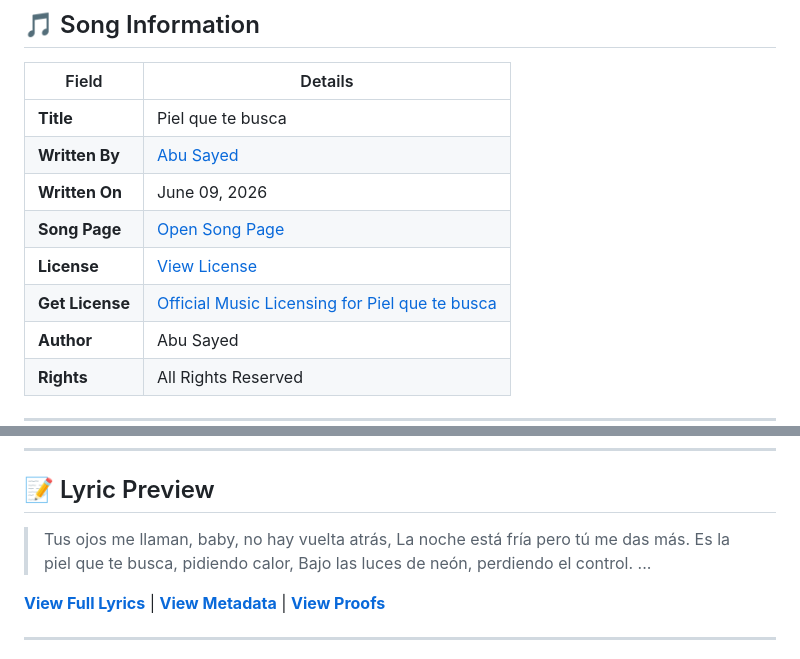
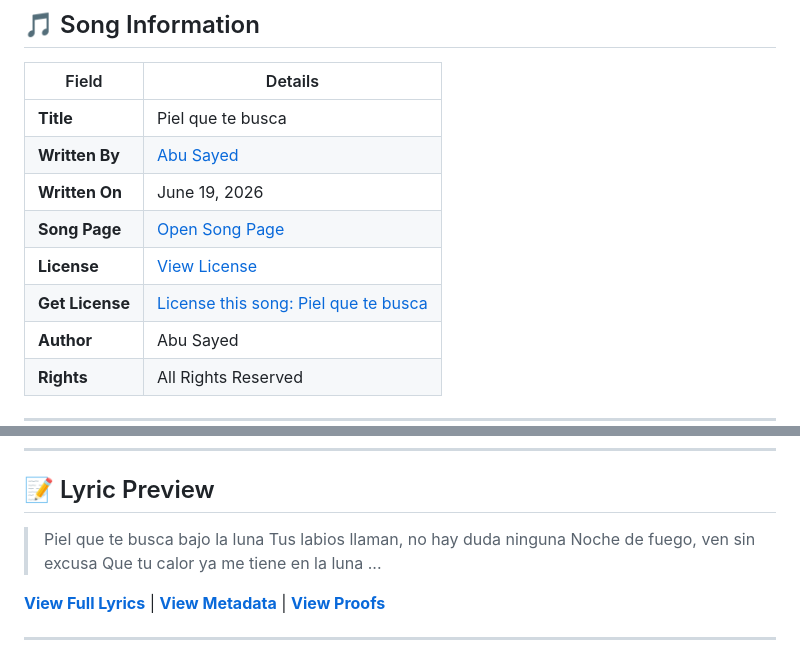
Before and after one commit to ImAbuSayed/piel-que-te-busca, a Markdown page: README.md, 2 parts joined by grey strips. Drawn GitHub-style.

Commit message:
docs: Update readme excerpt

```diff
--- a/README.md
+++ b/README.md
@@ -12,10 +12,10 @@
 |-------|---------|
 | **Title** | Piel que te busca |
 | **Written By** | [Abu Sayed](https://abusayed.com.bd/) |
-| **Written On** | June 09, 2026 |
+| **Written On** | June 19, 2026 |
 | **Song Page** | [Open Song Page](https://imabusayed.github.io/piel-que-te-busca/) |
 | **License** | [View License](./LICENSE.md) |
-| **Get License** | [Official Music Licensing for Piel que te busca](https://music.abusayed.com.bd/Licensing/?https://imabusayed.github.io/piel-que-te-busca/) |
+| **Get License** | [License this song: Piel que te busca](https://music.abusayed.com.bd/Licensing/?https://imabusayed.github.io/piel-que-te-busca/) |
 | **Author** | Abu Sayed |
 | **Rights** | All Rights Reserved |
 
@@ -32,10 +32,10 @@
 
 ## 📝 Lyric Preview
 
-> Tus ojos me llaman, baby, no hay vuelta atrás,
-> La noche está fría pero tú me das más.
-> Es la piel que te busca, pidiendo calor,
-> Bajo las luces de neón, perdiendo el control.
+> Piel que te busca bajo la luna
+> Tus labios llaman, no hay duda ninguna
+> Noche de fuego, ven sin excusa
+> Que tu calor ya me tiene en la luna
 > ...
 
 [**View Full Lyrics**](./lyrics.txt) | [**View Metadata**](./manifest.json) | [**View Proofs**](./hashes.txt)
```
